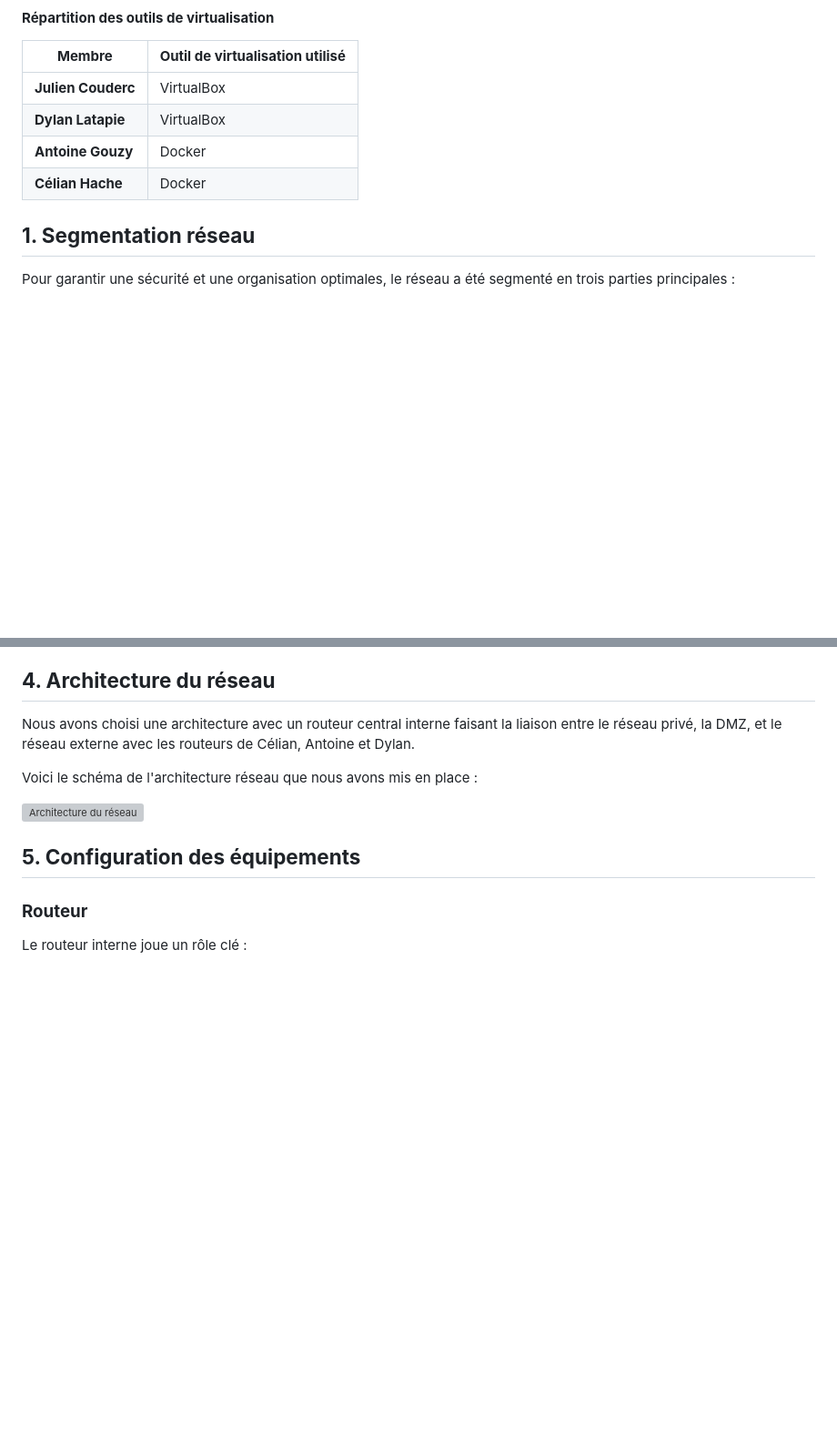
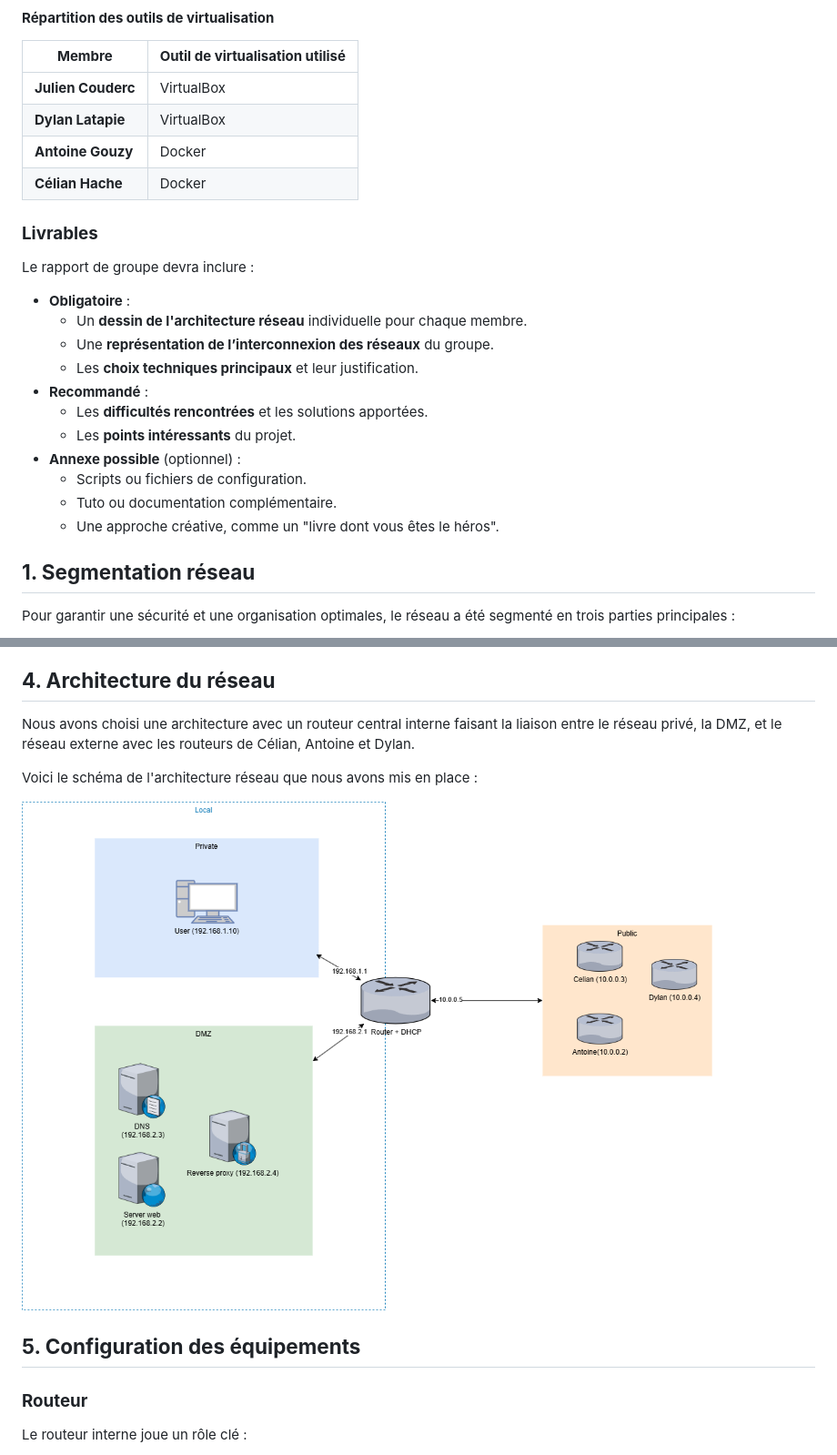
Before and after one commit to CelianHache/Projet_Reseau_Entreprise, a Markdown page: julien_couderc/rapport_réseau.md, 2 parts joined by grey strips. Shown: that part at 91% size. GitHub-like rendering; blank space fills up the shorter version; grey boxes are pictures that could not be loaded.

```diff
--- a/julien_couderc/rapport_réseau.md
+++ b/julien_couderc/rapport_réseau.md
@@ -26,6 +26,20 @@ Les membres d’un groupe (4 étudiants) collaborent pour :
 | **Dylan Latapie**   | VirtualBox                         |
 | **Antoine Gouzy**   | Docker                             |
 | **Célian Hache**    | Docker                             |
+
+### **Livrables**
+Le rapport de groupe devra inclure :
+- **Obligatoire** :
+  - Un **dessin de l'architecture réseau** individuelle pour chaque membre.
+  - Une **représentation de l’interconnexion des réseaux** du groupe.
+  - Les **choix techniques principaux** et leur justification.
+- **Recommandé** :
+  - Les **difficultés rencontrées** et les solutions apportées.
+  - Les **points intéressants** du projet.
+- **Annexe possible** (optionnel) :
+  - Scripts ou fichiers de configuration.
+  - Tuto ou documentation complémentaire.
+  - Une approche créative, comme un "livre dont vous êtes le héros".
 
 
 ## **1. Segmentation réseau**
@@ -93,7 +107,7 @@ Nous avons choisi une architecture avec un routeur central interne faisant la li
 
 Voici le schéma de l'architecture réseau que nous avons mis en place :
 
-![Architecture du réseau](assets/architecture-reseau.png)
+![Architecture du réseau](reseau.drawio.png)
 
 ## **5. Configuration des équipements**
 
```
Also changed, not shown: other parts of julien_couderc/rapport_réseau.md (+48 -5 lines).
